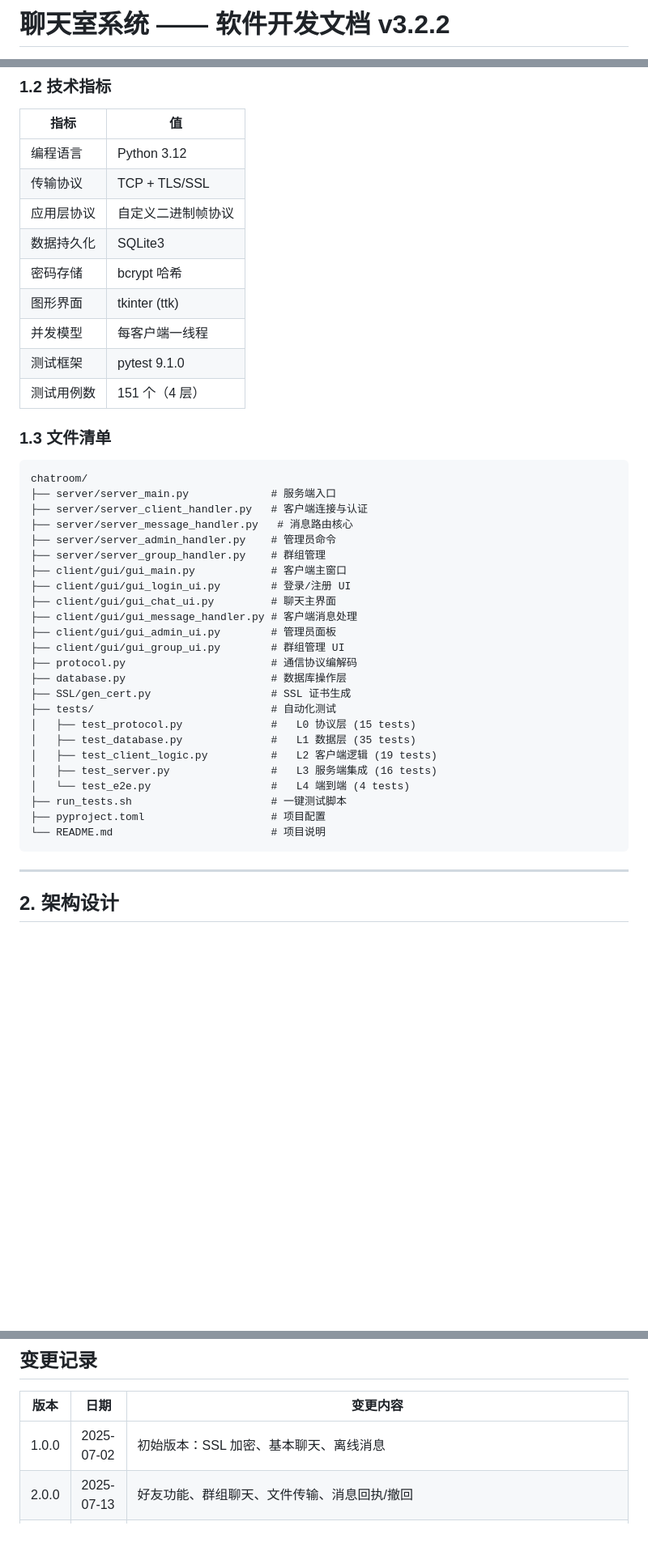
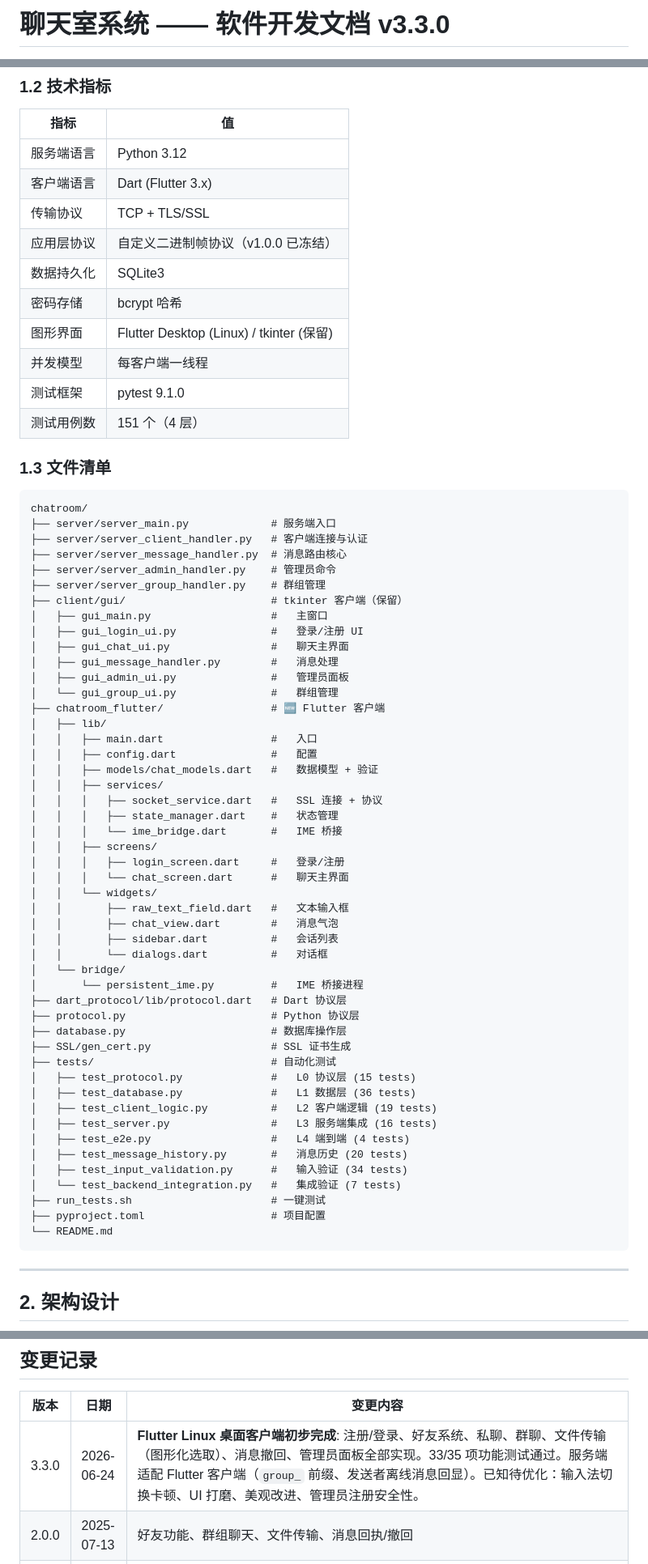
Before and after one commit to jiandanhuoduanqiao95/chatroom, a Markdown page: 软件开发文档3.0.0.md, 3 parts joined by grey strips. Shown at 81% size. Rendered like a GitHub page; blank space fills up the shorter version.

````diff
--- a/软件开发文档3.0.0.md
+++ b/软件开发文档3.0.0.md
@@ -1,2 +1,2 @@
-# 聊天室系统 —— 软件开发文档 v3.2.2
+# 聊天室系统 —— 软件开发文档 v3.3.0
 
@@ -30,12 +30,13 @@
 
 | 指标 | 值 |
 |------|-----|
-| 编程语言 | Python 3.12 |
+| 服务端语言 | Python 3.12 |
+| 客户端语言 | Dart (Flutter 3.x) |
 | 传输协议 | TCP + TLS/SSL |
-| 应用层协议 | 自定义二进制帧协议 |
+| 应用层协议 | 自定义二进制帧协议（v1.0.0 已冻结） |
 | 数据持久化 | SQLite3 |
 | 密码存储 | bcrypt 哈希 |
-| 图形界面 | tkinter (ttk) |
+| 图形界面 | Flutter Desktop (Linux) / tkinter (保留) |
 | 并发模型 | 每客户端一线程 |
 | 测试框架 | pytest 9.1.0 |
 | 测试用例数 | 151 个（4 层） |
@@ -46,27 +47,51 @@
 chatroom/
 ├── server/server_main.py             # 服务端入口
 ├── server/server_client_handler.py   # 客户端连接与认证
-├── server/server_message_handler.py   # 消息路由核心
+├── server/server_message_handler.py  # 消息路由核心
 ├── server/server_admin_handler.py    # 管理员命令
 ├── server/server_group_handler.py    # 群组管理
-├── client/gui/gui_main.py            # 客户端主窗口
-├── client/gui/gui_login_ui.py        # 登录/注册 UI
-├── client/gui/gui_chat_ui.py         # 聊天主界面
-├── client/gui/gui_message_handler.py # 客户端消息处理
-├── client/gui/gui_admin_ui.py        # 管理员面板
-├── client/gui/gui_group_ui.py        # 群组管理 UI
-├── protocol.py                       # 通信协议编解码
+├── client/gui/                       # tkinter 客户端（保留）
+│   ├── gui_main.py                   #   主窗口
+│   ├── gui_login_ui.py               #   登录/注册 UI
+│   ├── gui_chat_ui.py                #   聊天主界面
+│   ├── gui_message_handler.py        #   消息处理
+│   ├── gui_admin_ui.py               #   管理员面板
+│   └── gui_group_ui.py               #   群组管理
+├── chatroom_flutter/                 # 🆕 Flutter 客户端
+│   ├── lib/
+│   │   ├── main.dart                 #   入口
+│   │   ├── config.dart               #   配置
+│   │   ├── models/chat_models.dart   #   数据模型 + 验证
+│   │   ├── services/
+│   │   │   ├── socket_service.dart   #   SSL 连接 + 协议
+│   │   │   ├── state_manager.dart    #   状态管理
+│   │   │   └── ime_bridge.dart       #   IME 桥接
+│   │   ├── screens/
+│   │   │   ├── login_screen.dart     #   登录/注册
+│   │   │   └── chat_screen.dart      #   聊天主界面
+│   │   └── widgets/
+│   │       ├── raw_text_field.dart   #   文本输入框
+│   │       ├── chat_view.dart        #   消息气泡
+│   │       ├── sidebar.dart          #   会话列表
+│   │       └── dialogs.dart          #   对话框
+│   └── bridge/
+│       └── persistent_ime.py         #   IME 桥接进程
+├── dart_protocol/lib/protocol.dart   # Dart 协议层
+├── protocol.py                       # Python 协议层
 ├── database.py                       # 数据库操作层
 ├── SSL/gen_cert.py                   # SSL 证书生成
 ├── tests/                            # 自动化测试
 │   ├── test_protocol.py              #   L0 协议层 (15 tests)
-│   ├── test_database.py              #   L1 数据层 (35 tests)
+│   ├── test_database.py              #   L1 数据层 (36 tests)
 │   ├── test_client_logic.py          #   L2 客户端逻辑 (19 tests)
 │   ├── test_server.py                #   L3 服务端集成 (16 tests)
-│   └── test_e2e.py                   #   L4 端到端 (4 tests)
-├── run_tests.sh                      # 一键测试脚本
+│   ├── test_e2e.py                   #   L4 端到端 (4 tests)
+│   ├── test_message_history.py       #   消息历史 (20 tests)
+│   ├── test_input_validation.py      #   输入验证 (34 tests)
+│   └── test_backend_integration.py   #   集成验证 (7 tests)
+├── run_tests.sh                      # 一键测试
 ├── pyproject.toml                    # 项目配置
-└── README.md                         # 项目说明
+└── README.md
 ```
 
 ---
@@ -754,7 +782,7 @@ python client/gui/gui_main.py
 
 | 版本 | 日期 | 变更内容 |
 |------|------|---------|
-| 1.0.0 | 2025-07-02 | 初始版本：SSL 加密、基本聊天、离线消息 |
+| 3.3.0 | 2026-06-24 | **Flutter Linux 桌面客户端初步完成**: 注册/登录、好友系统、私聊、群聊、文件传输（图形化选取）、消息撤回、管理员面板全部实现。33/35 项功能测试通过。服务端适配 Flutter 客户端（`group_` 前缀、发送者离线消息回显）。已知待优化：输入法切换卡顿、UI 打磨、美观改进、管理员注册安全性。 |
 | 2.0.0 | 2025-07-13 | 好友功能、群组聊天、文件传输、消息回执/撤回 |
 | 3.0.0 | 2026-06-14 | 测试体系（89 tests）、import 规范化、`utcnow` 修复、证书续期至 2036 年、本文档更新 |
 | 3.0.1 | 2026-06-14 | **BUG-01**: `all_members_responded` 排除发送者（`database.py:337`）; **BUG-02**: `add_friend_request` 禁止自添加（`database.py:356`）。原 BUG-03 经核实为测试辅助函数问题（非生产代码缺陷），已在 3.0.0 中随测试框架一并修正 |
````
Also changed, not shown: other parts of 软件开发文档3.0.0.md (+19 -16 lines), README.md (+75 -39 lines).
